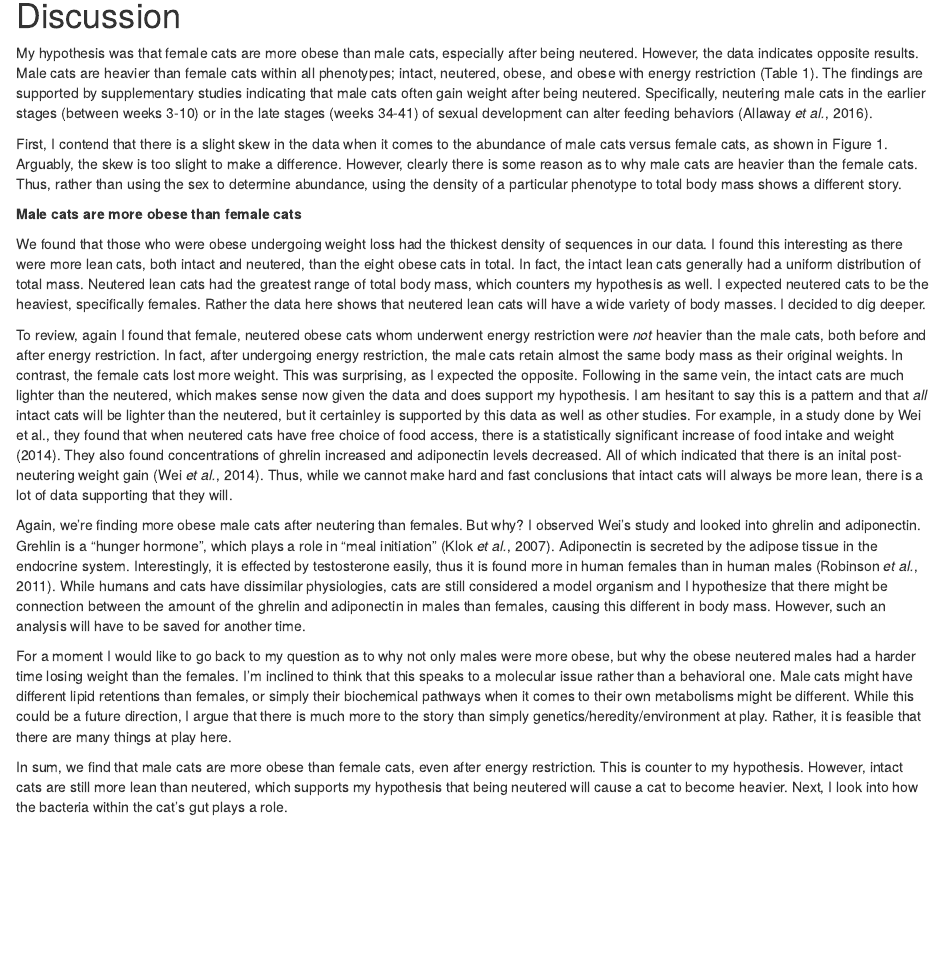
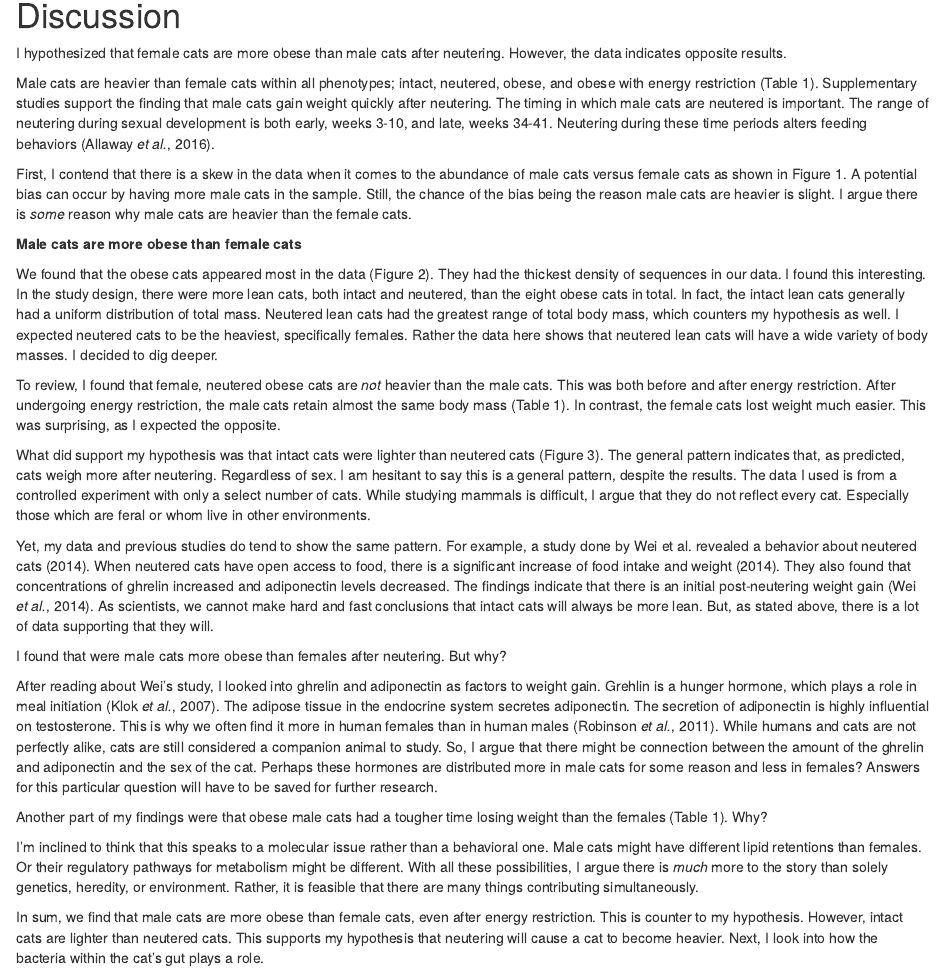
Before and after one commit to 2017-usfca-biol-395/cjnoack-final-project, an R Markdown document (Final_Report.Rmd): the page in a window 1100 px wide, from 6260 px down. Rendered offline with R 4.5, knitr and Pandoc, with nearby package versions; drawn as R Markdown's standard HTML page in place of the format the file asks for; some code elsewhere in the file could not run offline.

Commit message:
Write 1/3 of final draft of discussions

```diff
--- a/Final_Report.Rmd
+++ b/Final_Report.Rmd
@@ -328,21 +328,31 @@ meanaps_30 %>%
 
 # Discussion
 
-My hypothesis was that female cats are more obese than male cats, especially after being neutered. However, the data indicates opposite results. Male cats are heavier than female cats within all phenotypes; intact, neutered, obese, and obese with energy restriction (Table 1). The findings are supported by supplementary studies indicating that male cats often gain weight after being neutered. Specifically, neutering male cats in the earlier stages (between weeks 3-10) or in the late stages (weeks 34-41) of sexual development can alter feeding behaviors [@allaway2016metabolic].
+I hypothesized that female cats are more obese than male cats after neutering. However, the data indicates opposite results.
 
-First, I contend that there is a slight skew in the data when it comes to the abundance of male cats versus female cats, as shown in Figure 1. Arguably, the skew is too slight to make a difference. However, clearly there is some reason as to why male cats are heavier than the female cats. Thus, rather than using the sex to determine abundance, using the density of a particular phenotype to total body mass shows a different story.
+Male cats are heavier than female cats within all phenotypes; intact, neutered, obese, and obese with energy restriction (Table 1). Supplementary studies support the finding that male cats gain weight quickly after neutering. The timing in which male cats are neutered is important. The range of neutering during sexual development is both early, weeks 3-10, and late, weeks 34-41. Neutering during these time periods alters feeding behaviors [@allaway2016metabolic].
+
+First, I contend that there is a skew in the data when it comes to the abundance of male cats versus female cats as shown in Figure 1. A potential bias can occur by having more male cats in the sample. Still, the chance of the bias being the reason male cats are heavier is slight. I argue there is *some* reason why male cats are heavier than the female cats.
 
 **Male cats are more obese than female cats**
 
-We found that those who were obese undergoing weight loss had the thickest density of sequences in our data. I found this interesting as there were more lean cats, both intact and neutered, than the eight obese cats in total. In fact, the intact lean cats generally had a uniform distribution of total mass. Neutered lean cats had the greatest range of total body mass, which counters my hypothesis as well. I expected neutered cats to be the heaviest, specifically females. Rather the data here shows that neutered lean cats will have a wide variety of body masses. I decided to dig deeper.
+We found that the obese cats appeared most in the data (Figure 2). They had the thickest density of sequences in our data. I found this interesting. In the study design, there were more lean cats, both intact and neutered, than the eight obese cats in total. In fact, the intact lean cats generally had a uniform distribution of total mass. Neutered lean cats had the greatest range of total body mass, which counters my hypothesis as well. I expected neutered cats to be the heaviest, specifically females. Rather the data here shows that neutered lean cats will have a wide variety of body masses. I decided to dig deeper.
 
-To review, again I found that female, neutered obese cats whom underwent energy restriction were *not* heavier than the male cats, both before and after energy restriction. In fact, after undergoing energy restriction, the male cats retain almost the same body mass as their original weights. In contrast, the female cats lost more weight. This was surprising, as I expected the opposite. Following in the same vein, the intact cats are much lighter than the neutered, which makes sense now given the data and does support my hypothesis. I am hesitant to say this is a pattern and that *all* intact cats will be lighter than the neutered, but it certainley is supported by this data as well as other studies. For example, in a study done by Wei et al., they found that when neutered cats have free choice of food access, there is a statistically significant increase of food intake and weight (2014). They also found concentrations of ghrelin increased and adiponectin levels decreased. All of which indicated that there is an inital post-neutering weight gain [@wei2014early]. Thus, while we cannot make hard and fast conclusions that intact cats will always be more lean, there is a lot of data supporting that they will.
+To review, I found that female, neutered obese cats are *not* heavier than the male cats. This was both before and after energy restriction. After undergoing energy restriction, the male cats retain almost the same body mass (Table 1). In contrast, the female cats lost weight much easier. This was surprising, as I expected the opposite.
 
-Again, we're finding more obese male cats after neutering than females. But why? I observed Wei's study and looked into ghrelin and adiponectin. Grehlin is a "hunger hormone", which plays a role in "meal initiation" [@klok2007role]. Adiponectin is secreted by the adipose tissue in the endocrine system. Interestingly, it is effected by testosterone easily, thus it is found more in human females than in human males [@robinson2011clinical]. While humans and cats have dissimilar physiologies, cats are still considered a model organism and I hypothesize that there might be connection between the amount of the ghrelin and adiponectin in males than females, causing this different in body mass. However, such an analysis will have to be saved for another time.
+What did support my hypothesis was that intact cats were lighter than neutered cats (Figure 3). The general pattern indicates that, as predicted, cats weigh more after neutering. Regardless of sex. I am hesitant to say this is a general pattern, despite the results. The data I used is from a controlled experiment with only a select number of cats. While studying mammals is difficult, I argue that they do not reflect every cat. Especially those which are feral or whom live in other environments.
 
-For a moment I would like to go back to my question as to why not only males were more obese, but why the obese neutered males had a harder time losing weight than the females. I'm inclined to think that this speaks to a molecular issue rather than a behavioral one. Male cats might have different lipid retentions than females, or simply their biochemical pathways when it comes to their own metabolisms might be different. While this could be a future direction, I argue that there is much more to the story than simply genetics/heredity/environment at play. Rather, it is feasible that there are many things at play here.
+Yet, my data and previous studies do tend to show the same pattern. For example, a study done by Wei et al. revealed a behavior about neutered cats (2014). When neutered cats have open access to food, there is a significant increase of food intake and weight (2014). They also found that concentrations of ghrelin increased and adiponectin levels decreased. The findings indicate that there is an initial post-neutering weight gain [@wei2014early]. As scientists, we cannot make hard and fast conclusions that intact cats will always be more lean. But, as stated above, there is a lot of data supporting that they will.
 
-In sum, we find that male cats are more obese than female cats, even after energy restriction. This is counter to my hypothesis. However, intact cats are still more lean than neutered, which supports my hypothesis that being neutered will cause a cat to become heavier. Next, I look into how the bacteria within the cat's gut plays a role.
+I found that were male cats more obese than females after neutering. But why?
+
+After reading about Wei's study, I looked into ghrelin and adiponectin as factors to weight gain. Grehlin is a hunger hormone, which plays a role in meal initiation [@klok2007role]. The adipose tissue in the endocrine system secretes adiponectin. The secretion of adiponectin is highly influential on testosterone. This is why we often find it more in human females than in human males [@robinson2011clinical]. While humans and cats are not perfectly  alike, cats are still considered a companion animal to study. So, I argue that there might be connection between the amount of the ghrelin and adiponectin and the sex of the cat. Perhaps these hormones are distributed more in male cats for some reason and less in females? Answers for this particular question will have to be saved for further research.
+
+Another part of my findings were that obese male cats had a tougher time losing weight than the females (Table 1). Why?
+
+I'm inclined to think that this speaks to a molecular issue rather than a behavioral one. Male cats might have different lipid retentions than females. Or their regulatory pathways for metabolism might be different. With all these possibilities, I argue there is *much* more to the story than solely genetics, heredity, or environment. Rather, it is feasible that there are many things contributing simultaneously.
+
+In sum, we find that male cats are more obese than female cats, even after energy restriction. This is counter to my hypothesis. However, intact cats are lighter than neutered cats. This supports my hypothesis that neutering will cause a cat to become heavier. Next, I look into how the bacteria within the cat's gut plays a role.
 
 **Bacterial phylas Proteobacteria, Tenericutes, and N/A do not show up in intact cats**
 
```
